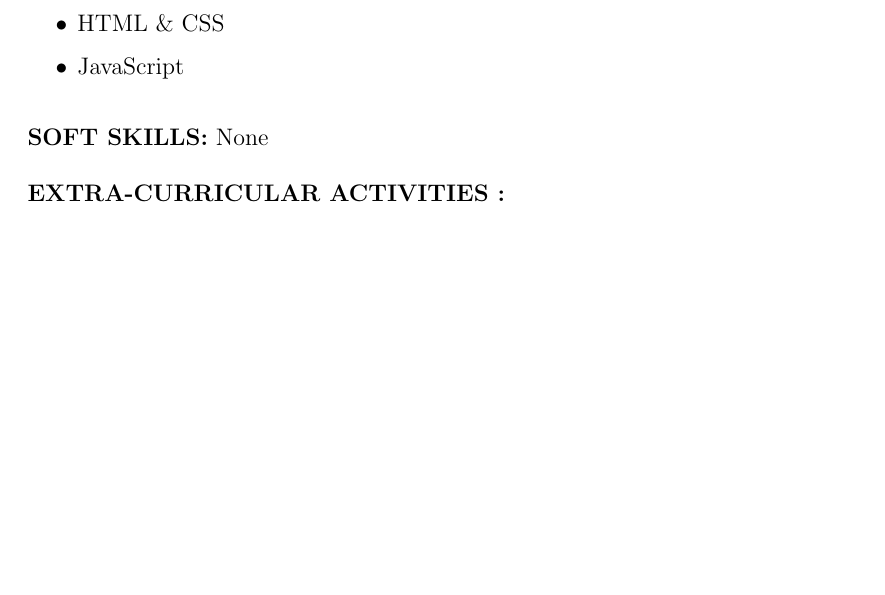
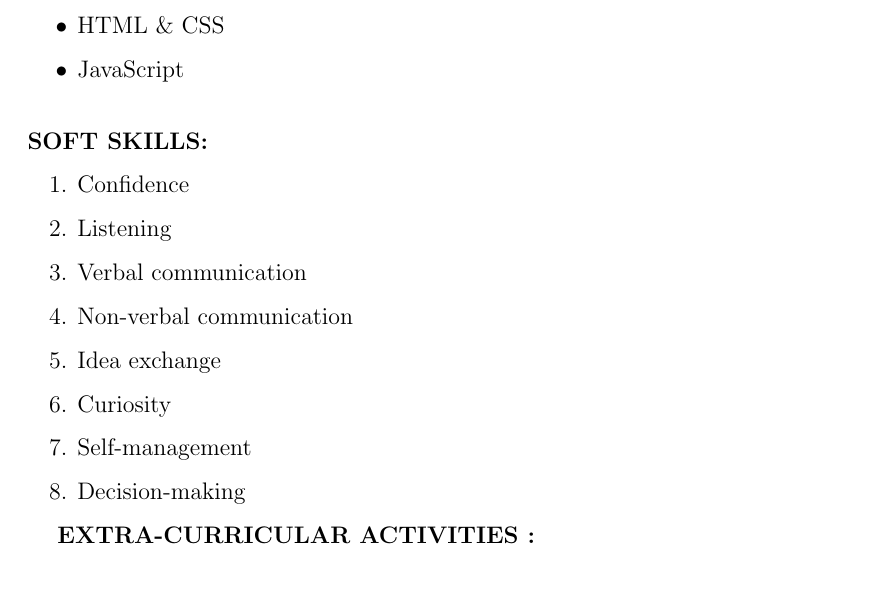
Before and after one commit to TusharPatil-98/Tushar_Resume, a LaTeX CV (resume.tex): part of page 2 of 3, cut so that both start at the same text, the shorter picture padded with empty space. Compiled offline with pdfLaTeX.

Commit message:
Minor Fixes

```diff
--- a/resume.tex
+++ b/resume.tex
@@ -93,8 +93,17 @@
 		\item JavaScript\\
 	\end{itemize}
 \large \textbf{SOFT SKILLS:}
-None\\
-\\
+	\begin{enumerate}
+	\item Confidence
+	\item Listening
+	\item Verbal communication
+	\item Non-verbal communication
+	\item Idea exchange
+	\item Curiosity
+	\item Self-management
+	\item Decision-making
+\end{enumerate}
+
 \large \textbf{EXTRA-CURRICULAR ACTIVITIES
 :}\\
 	\begin{itemize}
```
Also changed, not shown: resume.pdf, 2 other files.
